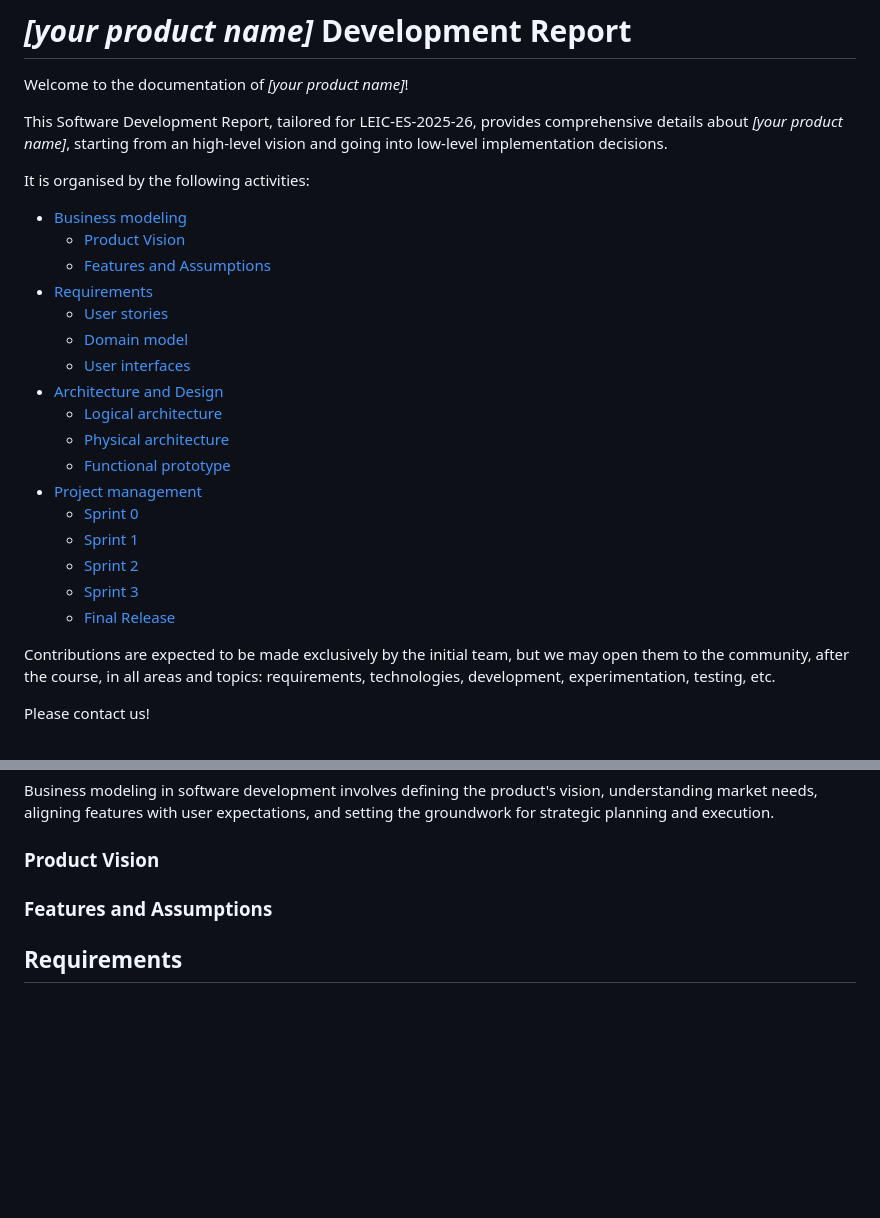
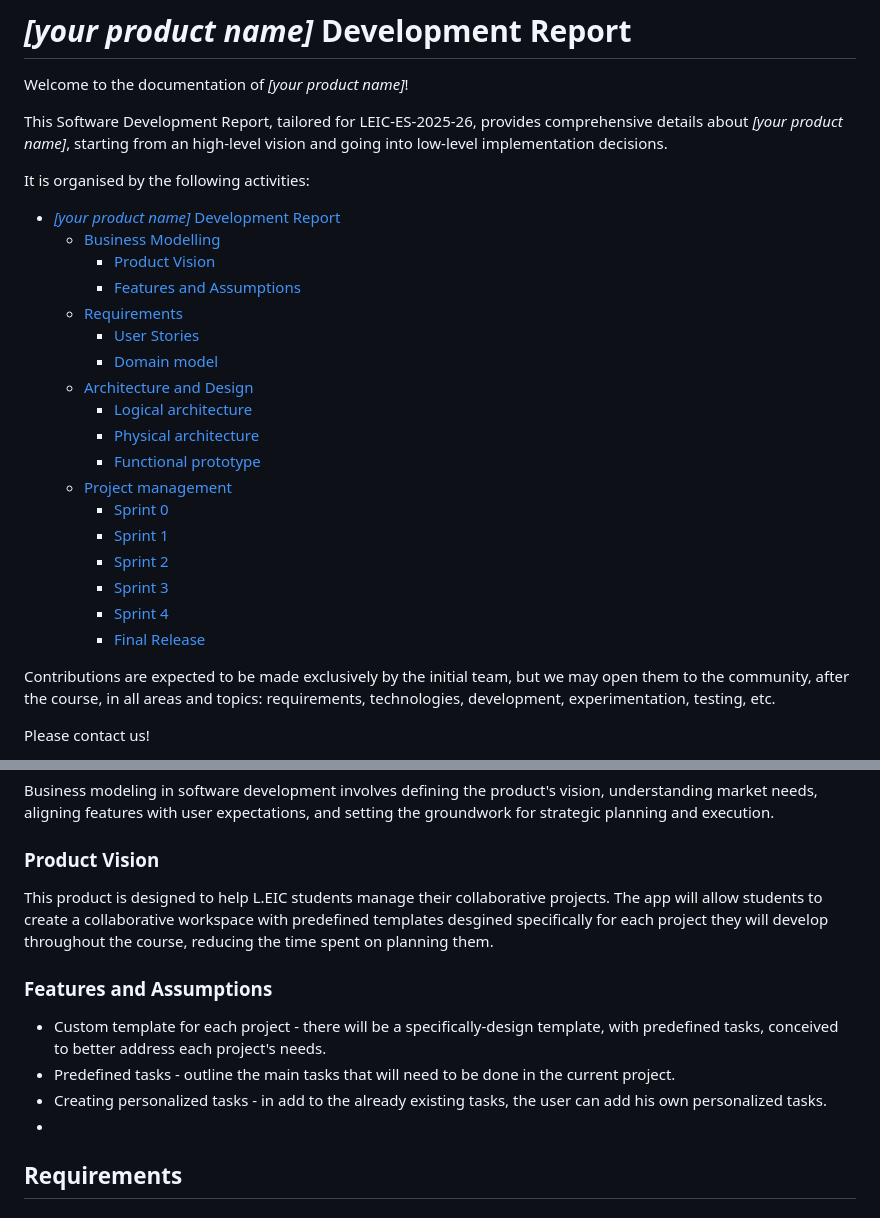
Before and after one commit to LEIC-ES-2025-26-2LEIC13/T1, a Markdown page: README.md, 2 parts joined by grey strips. Rendered like a GitHub page; blank space fills up the shorter version.

Commit message:
Added product vision and some features.

```diff
--- a/README.md
+++ b/README.md
@@ -10,23 +10,24 @@ This Software Development Report, tailored for LEIC-ES-2025-26, provides compreh
 
 It is organised by the following activities:
 
-* [Business modeling](#Business-Modelling)
-  * [Product Vision](#Product-Vision)
-  * [Features and Assumptions](#Features-and-Assumptions)
-* [Requirements](#Requirements)
-  * [User stories](#User-stories)
-  * [Domain model](#Domain-model)
-  * [User interfaces](#User-interfaces)
-* [Architecture and Design](#Architecture-And-Design)
-  * [Logical architecture](#Logical-Architecture)
-  * [Physical architecture](#Physical-Architecture)
-  * [Functional prototype](#Functional-Prototype)
-* [Project management](#Project-Management)
-  * [Sprint 0](#Sprint-0)
-  * [Sprint 1](#Sprint-1)
-  * [Sprint 2](#Sprint-2)
-  * [Sprint 3](#Sprint-3)
-  * [Final Release](#Final-Release)
+- [_\[your product name\]_ Development Report](#your-product-name-development-report)
+  - [Business Modelling](#business-modelling)
+    - [Product Vision](#product-vision)
+    - [Features and Assumptions](#features-and-assumptions)
+  - [Requirements](#requirements)
+    - [User Stories](#user-stories)
+    - [Domain model](#domain-model)
+  - [Architecture and Design](#architecture-and-design)
+    - [Logical architecture](#logical-architecture)
+    - [Physical architecture](#physical-architecture)
+    - [Functional prototype](#functional-prototype)
+  - [Project management](#project-management)
+    - [Sprint 0](#sprint-0)
+    - [Sprint 1](#sprint-1)
+    - [Sprint 2](#sprint-2)
+    - [Sprint 3](#sprint-3)
+    - [Sprint 4](#sprint-4)
+    - [Final Release](#final-release)
 
 Contributions are expected to be made exclusively by the initial team, but we may open them to the community, after the course, in all areas and topics: requirements, technologies, development, experimentation, testing, etc.
 
@@ -46,6 +47,8 @@ Thank you!
 Business modeling in software development involves defining the product's vision, understanding market needs, aligning features with user expectations, and setting the groundwork for strategic planning and execution.
 
 ### Product Vision
+
+This product is designed to help L.EIC students manage their collaborative projects. The app will allow students to create a collaborative workspace with predefined templates desgined specifically for each project they will develop throughout the course, reducing the time spent on planning them.
 
 <!--
 Start by defining a clear and concise product vision for your app, to help members of the team, contributors, and users into focusing their often disparate views into a concise, visual, and short textual form.
@@ -75,7 +78,10 @@ Indicate an  initial/tentative list of high-level features - high-level capabili
 
 Optionally, indicate an initial/tentative list of assumptions that you are doing about the app and dependencies of the app to other systems.
 -->
-
+- Custom template for each project - there will be a specifically-design template, with predefined tasks, conceived to better address each project's needs.
+- Predefined tasks - outline the main tasks that will need to be done in the current project.
+- Creating personalized tasks - in add to the already existing tasks, the user can add his own personalized tasks.
+-
 ## Requirements
 
 ### User Stories
```
